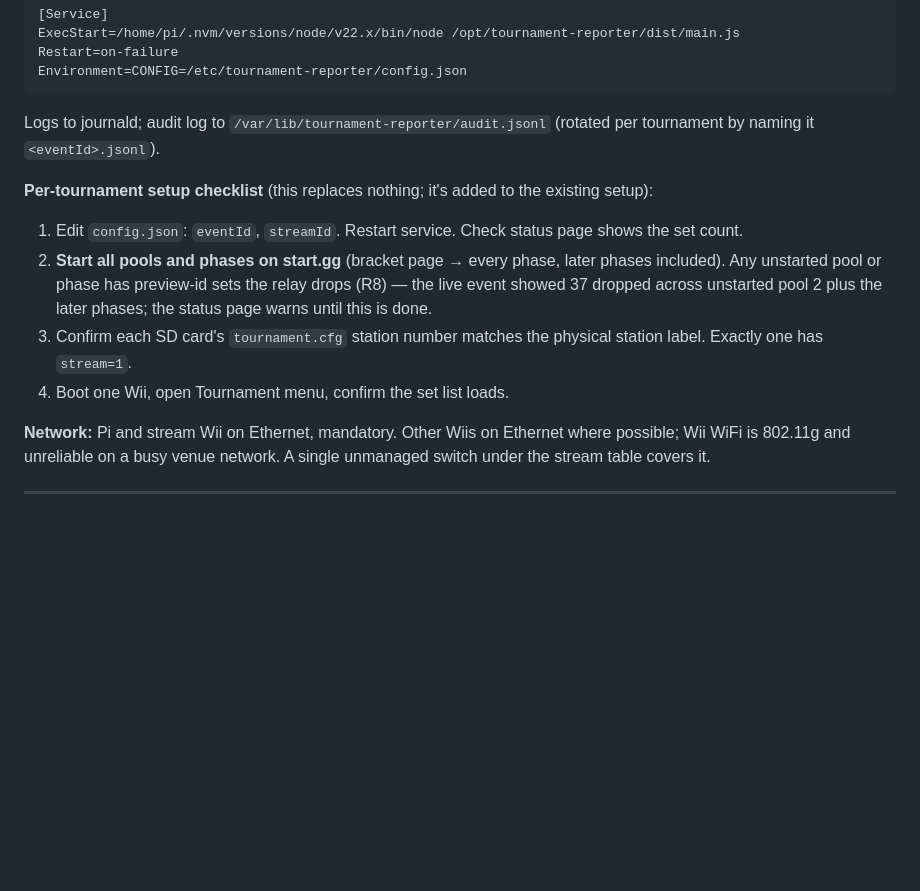
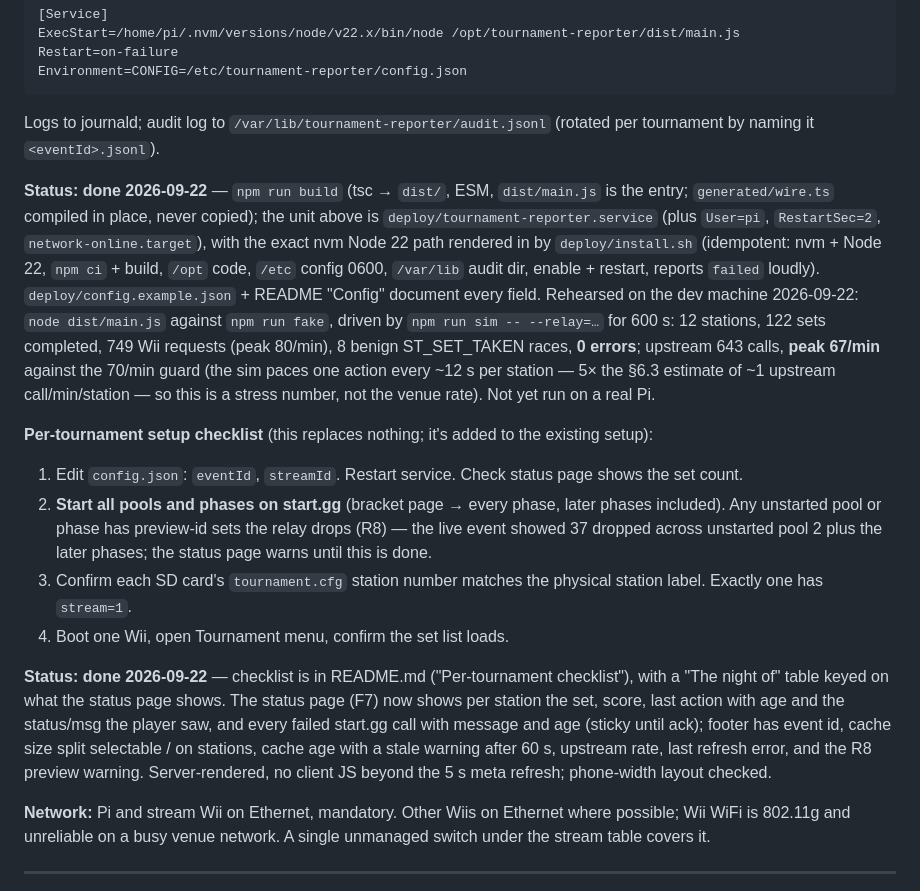
Before and after one commit to PranavMin/LazyTO, a Markdown page: docs/design.md, the part around the change. GitHub-like rendering; blank space fills up the shorter version.

Commit message:
design: section 10 status notes (build, unit, install.sh, README, status page) + 600 s rehearsal numbers
Co-Authored-By: Claude Fable 5.1 <noreply@anthropic.com>

```diff
--- a/docs/design.md
+++ b/docs/design.md
@@ -518,11 +518,15 @@ Environment=CONFIG=/etc/tournament-reporter/config.json
 
 Logs to journald; audit log to `/var/lib/tournament-reporter/audit.jsonl` (rotated per tournament by naming it `<eventId>.jsonl`).
 
+**Status: done 2026-09-22** — `npm run build` (tsc → `dist/`, ESM, `dist/main.js` is the entry; `generated/wire.ts` compiled in place, never copied); the unit above is `deploy/tournament-reporter.service` (plus `User=pi`, `RestartSec=2`, `network-online.target`), with the exact nvm Node 22 path rendered in by `deploy/install.sh` (idempotent: nvm + Node 22, `npm ci` + build, `/opt` code, `/etc` config 0600, `/var/lib` audit dir, enable + restart, reports `failed` loudly). `deploy/config.example.json` + README "Config" document every field. Rehearsed on the dev machine 2026-09-22: `node dist/main.js` against `npm run fake`, driven by `npm run sim -- --relay=…` for 600 s: 12 stations, 122 sets completed, 749 Wii requests (peak 80/min), 8 benign ST_SET_TAKEN races, **0 errors**; upstream 643 calls, **peak 67/min** against the 70/min guard (the sim paces one action every ~12 s per station — 5× the §6.3 estimate of ~1 upstream call/min/station — so this is a stress number, not the venue rate). Not yet run on a real Pi.
+
 **Per-tournament setup checklist** (this replaces nothing; it's added to the existing setup):
 1. Edit `config.json`: `eventId`, `streamId`. Restart service. Check status page shows the set count.
 2. **Start all pools and phases on start.gg** (bracket page → every phase, later phases included). Any unstarted pool or phase has preview-id sets the relay drops (R8) — the live event showed 37 dropped across unstarted pool 2 plus the later phases; the status page warns until this is done.
 3. Confirm each SD card's `tournament.cfg` station number matches the physical station label. Exactly one has `stream=1`.
 4. Boot one Wii, open Tournament menu, confirm the set list loads.
+
+**Status: done 2026-09-22** — checklist is in README.md ("Per-tournament checklist"), with a "The night of" table keyed on what the status page shows. The status page (F7) now shows per station the set, score, last action with age and the status/msg the player saw, and every failed start.gg call with message and age (sticky until ack); footer has event id, cache size split selectable / on stations, cache age with a stale warning after 60 s, upstream rate, last refresh error, and the R8 preview warning. Server-rendered, no client JS beyond the 5 s meta refresh; phone-width layout checked.
 
 **Network:** Pi and stream Wii on Ethernet, mandatory. Other Wiis on Ethernet where possible; Wii WiFi is 802.11g and unreliable on a busy venue network. A single unmanaged switch under the stream table covers it.
 
```
